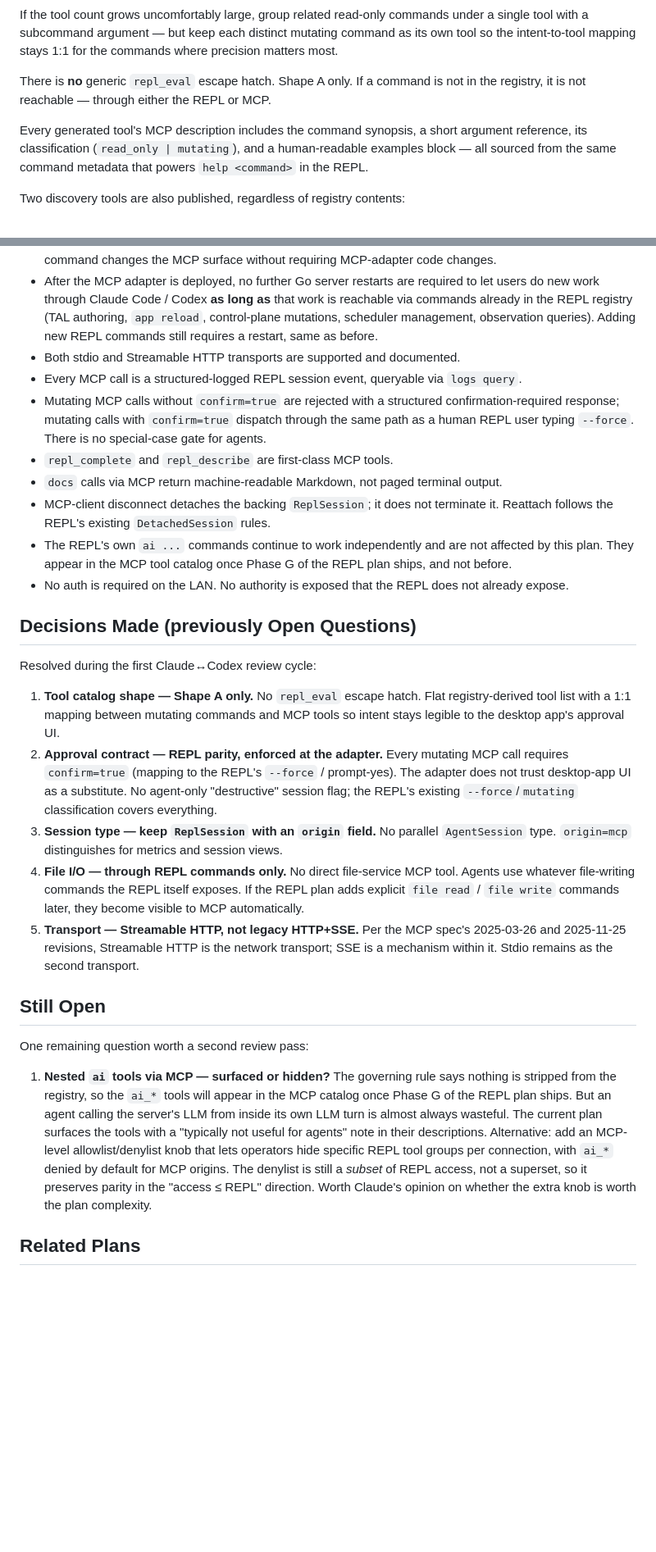
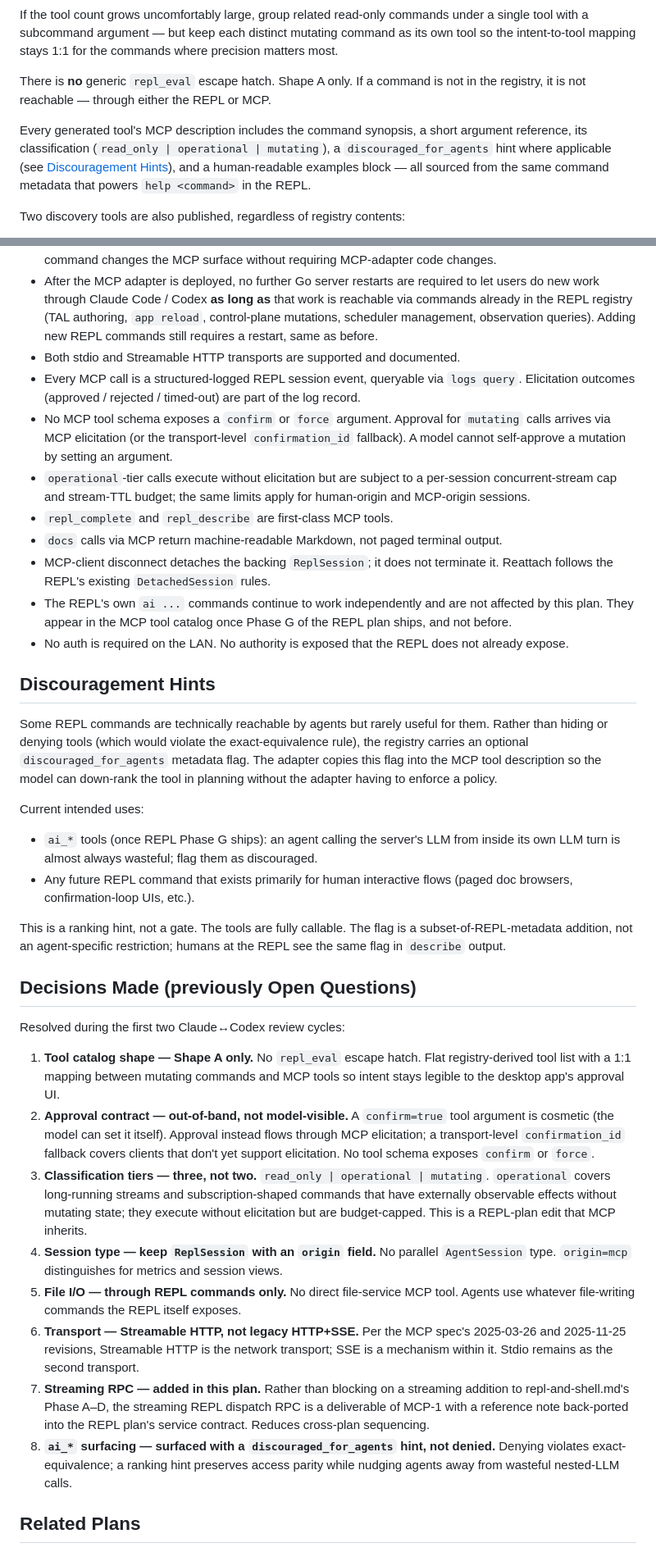
Before and after one commit to curtcox/terminals, a Markdown page: plans/agent-delegation.md, 2 parts joined by grey strips. Shown at 82% size. Rendered like a GitHub page; blank space fills up the shorter version.

```diff
--- a/plans/agent-delegation.md
+++ b/plans/agent-delegation.md
@@ -146,7 +146,7 @@ If the tool count grows uncomfortably large, group related read-only commands un
 
 There is **no** generic `repl_eval` escape hatch. Shape A only. If a command is not in the registry, it is not reachable — through either the REPL or MCP.
 
-Every generated tool's MCP description includes the command synopsis, a short argument reference, its classification (`read_only | mutating`), and a human-readable examples block — all sourced from the same command metadata that powers `help <command>` in the REPL.
+Every generated tool's MCP description includes the command synopsis, a short argument reference, its classification (`read_only | operational | mutating`), a `discouraged_for_agents` hint where applicable (see [Discouragement Hints](#discouragement-hints)), and a human-readable examples block — all sourced from the same command metadata that powers `help <command>` in the REPL.
 
 Two discovery tools are also published, regardless of registry contents:
 
@@ -266,29 +306,38 @@ All three phases are the initial Go work to ship the feature. Once they are in,
 - The tool catalog is generated from the REPL command registry at server start. Adding or changing a REPL command changes the MCP surface without requiring MCP-adapter code changes.
 - After the MCP adapter is deployed, no further Go server restarts are required to let users do new work through Claude Code / Codex **as long as** that work is reachable via commands already in the REPL registry (TAL authoring, `app reload`, control-plane mutations, scheduler management, observation queries). Adding new REPL commands still requires a restart, same as before.
 - Both stdio and Streamable HTTP transports are supported and documented.
-- Every MCP call is a structured-logged REPL session event, queryable via `logs query`.
-- Mutating MCP calls without `confirm=true` are rejected with a structured confirmation-required response; mutating calls with `confirm=true` dispatch through the same path as a human REPL user typing `--force`. There is no special-case gate for agents.
+- Every MCP call is a structured-logged REPL session event, queryable via `logs query`. Elicitation outcomes (approved / rejected / timed-out) are part of the log record.
+- No MCP tool schema exposes a `confirm` or `force` argument. Approval for `mutating` calls arrives via MCP elicitation (or the transport-level `confirmation_id` fallback). A model cannot self-approve a mutation by setting an argument.
+- `operational`-tier calls execute without elicitation but are subject to a per-session concurrent-stream cap and stream-TTL budget; the same limits apply for human-origin and MCP-origin sessions.
 - `repl_complete` and `repl_describe` are first-class MCP tools.
 - `docs` calls via MCP return machine-readable Markdown, not paged terminal output.
 - MCP-client disconnect detaches the backing `ReplSession`; it does not terminate it. Reattach follows the REPL's existing `DetachedSession` rules.
 - The REPL's own `ai ...` commands continue to work independently and are not affected by this plan. They appear in the MCP tool catalog once Phase G of the REPL plan ships, and not before.
 - No auth is required on the LAN. No authority is exposed that the REPL does not already expose.
 
+## Discouragement Hints
+
+Some REPL commands are technically reachable by agents but rarely useful for them. Rather than hiding or denying tools (which would violate the exact-equivalence rule), the registry carries an optional `discouraged_for_agents` metadata flag. The adapter copies this flag into the MCP tool description so the model can down-rank the tool in planning without the adapter having to enforce a policy.
+
+Current intended uses:
+
+- `ai_*` tools (once REPL Phase G ships): an agent calling the server's LLM from inside its own LLM turn is almost always wasteful; flag them as discouraged.
+- Any future REPL command that exists primarily for human interactive flows (paged doc browsers, confirmation-loop UIs, etc.).
+
+This is a ranking hint, not a gate. The tools are fully callable. The flag is a subset-of-REPL-metadata addition, not an agent-specific restriction; humans at the REPL see the same flag in `describe` output.
+
 ## Decisions Made (previously Open Questions)
 
-Resolved during the first Claude↔Codex review cycle:
+Resolved during the first two Claude↔Codex review cycles:
 
 1. **Tool catalog shape — Shape A only.** No `repl_eval` escape hatch. Flat registry-derived tool list with a 1:1 mapping between mutating commands and MCP tools so intent stays legible to the desktop app's approval UI.
-2. **Approval contract — REPL parity, enforced at the adapter.** Every mutating MCP call requires `confirm=true` (mapping to the REPL's `--force` / prompt-yes). The adapter does not trust desktop-app UI as a substitute. No agent-only "destructive" session flag; the REPL's existing `--force`/`mutating` classification covers everything.
-3. **Session type — keep `ReplSession` with an `origin` field.** No parallel `AgentSession` type. `origin=mcp` distinguishes for metrics and session views.
-4. **File I/O — through REPL commands only.** No direct file-service MCP tool. Agents use whatever file-writing commands the REPL itself exposes. If the REPL plan adds explicit `file read` / `file write` commands later, they become visible to MCP automatically.
-5. **Transport — Streamable HTTP, not legacy HTTP+SSE.** Per the MCP spec's 2025-03-26 and 2025-11-25 revisions, Streamable HTTP is the network transport; SSE is a mechanism within it. Stdio remains as the second transport.
-
-## Still Open
-
-One remaining question worth a second review pass:
-
-1. **Nested `ai` tools via MCP — surfaced or hidden?** The governing rule says nothing is stripped from the registry, so the `ai_*` tools will appear in the MCP catalog once Phase G of the REPL plan ships. But an agent calling the server's LLM from inside its own LLM turn is almost always wasteful. The current plan surfaces the tools with a "typically not useful for agents" note in their descriptions. Alternative: add an MCP-level allowlist/denylist knob that lets operators hide specific REPL tool groups per connection, with `ai_*` denied by default for MCP origins. The denylist is still a *subset* of REPL access, not a superset, so it preserves parity in the "access ≤ REPL" direction. Worth Claude's opinion on whether the extra knob is worth the plan complexity.
+2. **Approval contract — out-of-band, not model-visible.** A `confirm=true` tool argument is cosmetic (the model can set it itself). Approval instead flows through MCP elicitation; a transport-level `confirmation_id` fallback covers clients that don't yet support elicitation. No tool schema exposes `confirm` or `force`.
+3. **Classification tiers — three, not two.** `read_only | operational | mutating`. `operational` covers long-running streams and subscription-shaped commands that have externally observable effects without mutating state; they execute without elicitation but are budget-capped. This is a REPL-plan edit that MCP inherits.
+4. **Session type — keep `ReplSession` with an `origin` field.** No parallel `AgentSession` type. `origin=mcp` distinguishes for metrics and session views.
+5. **File I/O — through REPL commands only.** No direct file-service MCP tool. Agents use whatever file-writing commands the REPL itself exposes.
+6. **Transport — Streamable HTTP, not legacy HTTP+SSE.** Per the MCP spec's 2025-03-26 and 2025-11-25 revisions, Streamable HTTP is the network transport; SSE is a mechanism within it. Stdio remains as the second transport.
+7. **Streaming RPC — added in this plan.** Rather than blocking on a streaming addition to repl-and-shell.md's Phase A–D, the streaming REPL dispatch RPC is a deliverable of MCP-1 with a reference note back-ported into the REPL plan's service contract. Reduces cross-plan sequencing.
+8. **`ai_*` surfacing — surfaced with a `discouraged_for_agents` hint, not denied.** Denying violates exact-equivalence; a ranking hint preserves access parity while nudging agents away from wasteful nested-LLM calls.
 
 ## Related Plans
 
```
Also changed, not shown: other parts of plans/agent-delegation.md (+59 -19 lines).
